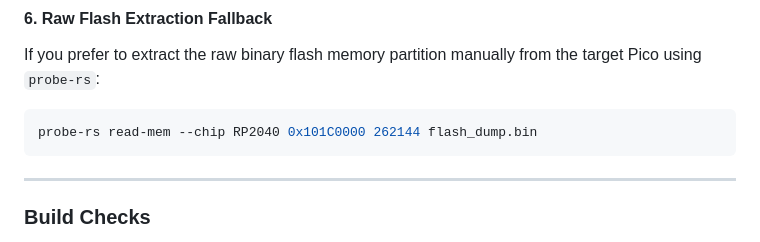
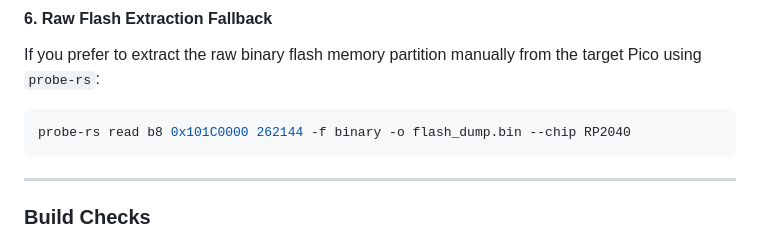
Before and after one commit to picklethecat1488-hue/firmware, a Markdown page: CONTRIBUTING.md, the part around the change. Rendered like a GitHub page.

````diff
--- a/CONTRIBUTING.md
+++ b/CONTRIBUTING.md
@@ -340,7 +340,7 @@ cargo build -p host_fs --release
 #### 6. Raw Flash Extraction Fallback
 If you prefer to extract the raw binary flash memory partition manually from the target Pico using `probe-rs`:
 ```bash
-probe-rs read-mem --chip RP2040 0x101C0000 262144 flash_dump.bin
+probe-rs read b8 0x101C0000 262144 -f binary -o flash_dump.bin --chip RP2040
 ```
 
 ---
````
